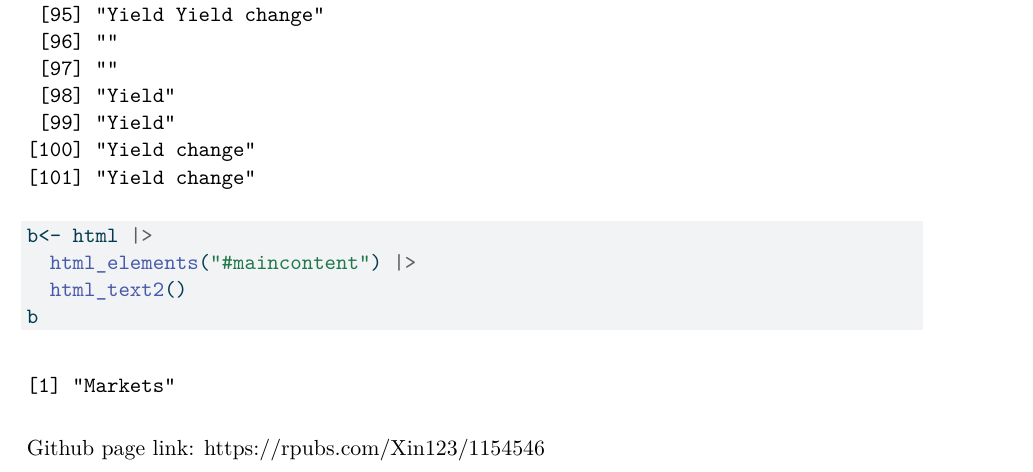
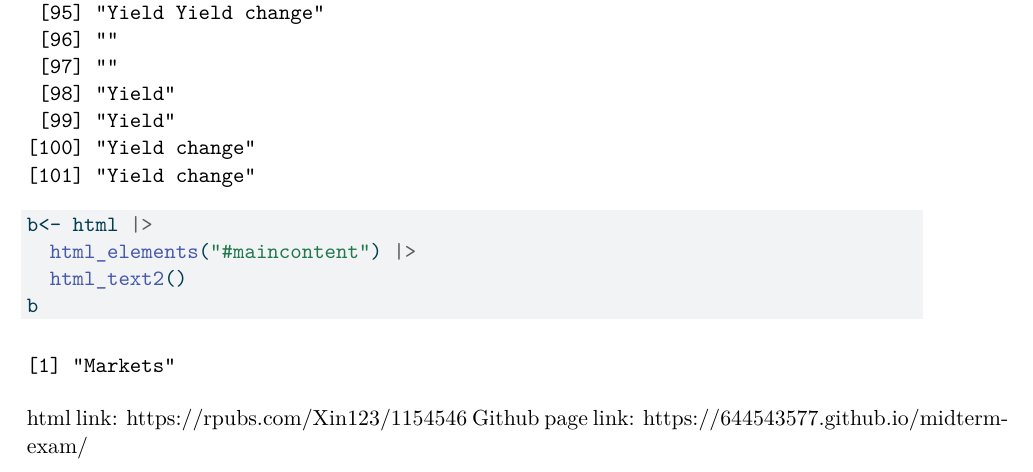
Before and after one commit to 644543577/midterm-exam, a Quarto document (part_1.qmd): part of page 9 of 9, cut so that both start at the same text. The pictures show the output file part_1.pdf that the author committed with the source.

Commit message:
changed pdf

````diff
--- a/part_1.qmd
+++ b/part_1.qmd
@@ -121,7 +121,7 @@ b<- html |>
 b
 ```
 
-
-
+html link:
+https://rpubs.com/Xin123/1154546
 Github page link:
-https://rpubs.com/Xin123/1154546
+https://644543577.github.io/midterm-exam/
````
Also changed, not shown: part_1.pdf.
